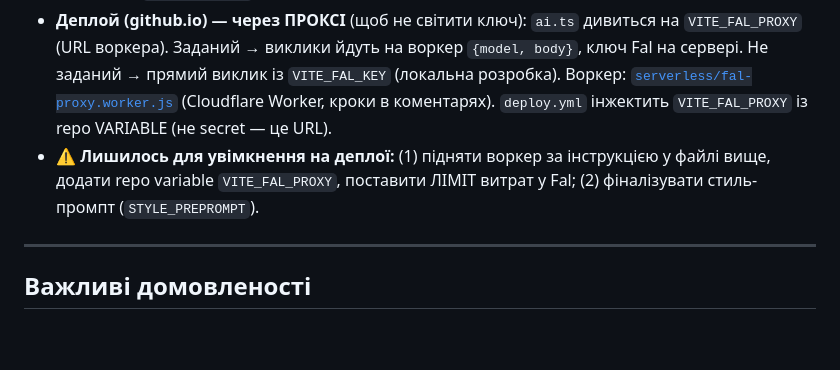
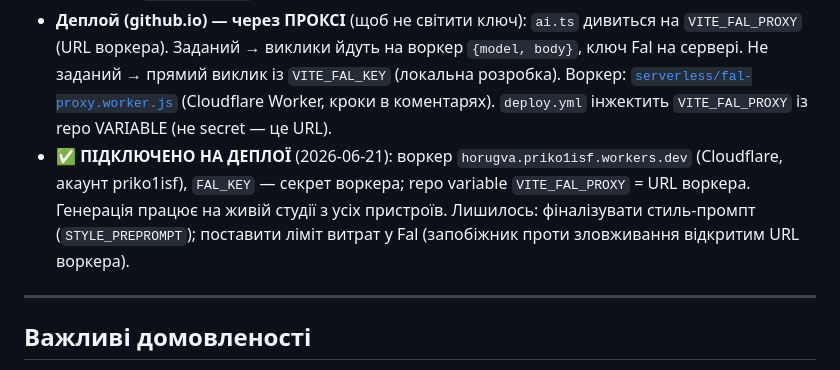
Before and after one commit to OstapKutniak/zagaltsi, a Markdown page: CONTEXT.md, the part around the change. Drawn GitHub-style; blank space fills up the shorter version.

Commit message:
CONTEXT.md: AI-генерація підключена на деплої (проксі-воркер horugva)

```diff
--- a/CONTEXT.md
+++ b/CONTEXT.md
@@ -155,8 +155,10 @@ GitHub Pages через Vite build.
   (URL воркера). Заданий → виклики йдуть на воркер `{model, body}`, ключ Fal на сервері. Не заданий →
   прямий виклик із `VITE_FAL_KEY` (локальна розробка). Воркер: [`serverless/fal-proxy.worker.js`](serverless/fal-proxy.worker.js)
   (Cloudflare Worker, кроки в коментарях). `deploy.yml` інжектить `VITE_FAL_PROXY` із repo VARIABLE (не secret — це URL).
-- ⚠️ **Лишилось для увімкнення на деплої:** (1) підняти воркер за інструкцією у файлі вище, додати repo
-  variable `VITE_FAL_PROXY`, поставити ЛІМІТ витрат у Fal; (2) фіналізувати стиль-промпт (`STYLE_PREPROMPT`).
+- ✅ **ПІДКЛЮЧЕНО НА ДЕПЛОЇ** (2026-06-21): воркер `horugva.priko1isf.workers.dev` (Cloudflare, акаунт
+  priko1isf), `FAL_KEY` — секрет воркера; repo variable `VITE_FAL_PROXY` = URL воркера. Генерація працює
+  на живій студії з усіх пристроїв. Лишилось: фіналізувати стиль-промпт (`STYLE_PREPROMPT`); поставити
+  ліміт витрат у Fal (запобіжник проти зловживання відкритим URL воркера).
 
 ---
 
```
